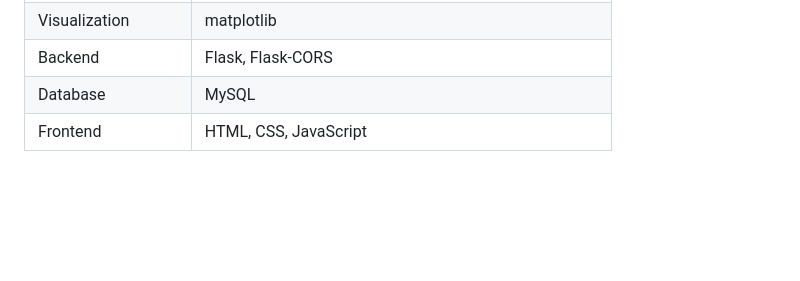
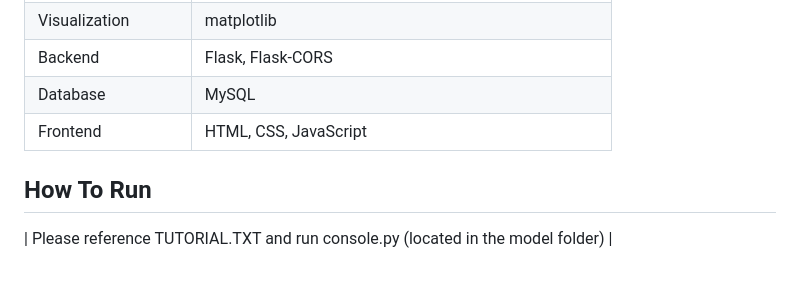
Before and after one commit to kevinkairouz/FinalProject4631, a Markdown page: README.md, the part around the change. Rendered like a GitHub page; blank space fills up the shorter version.

Commit message:
Add 'How To Run' section to README
Added instructions on how to run the application.

```diff
--- a/README.md
+++ b/README.md
@@ -195,3 +195,8 @@ db = sql.connect(host="localhost", user="root", password="your_password", databa
 | Backend | Flask, Flask-CORS |
 | Database | MySQL |
 | Frontend | HTML, CSS, JavaScript |
+
+
+
+## How To Run
+| Please reference TUTORIAL.TXT and run console.py (located in the model folder) |
```
